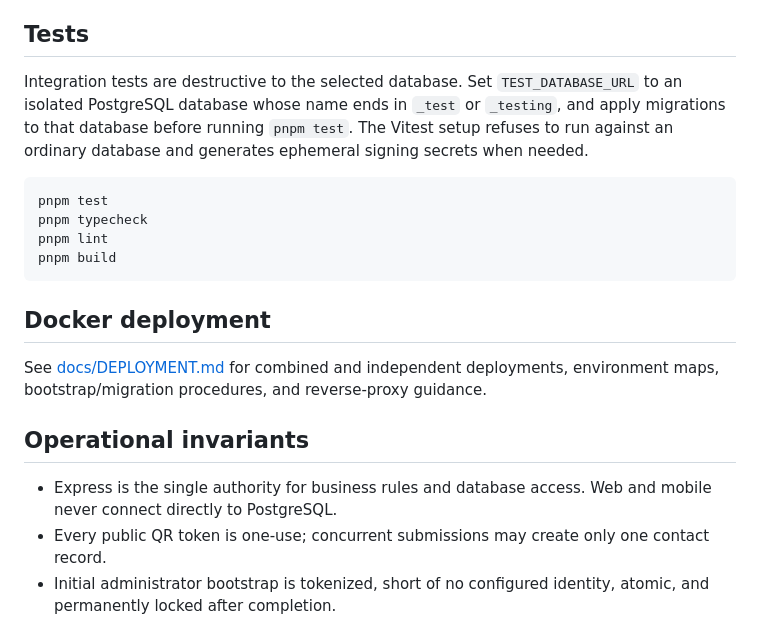
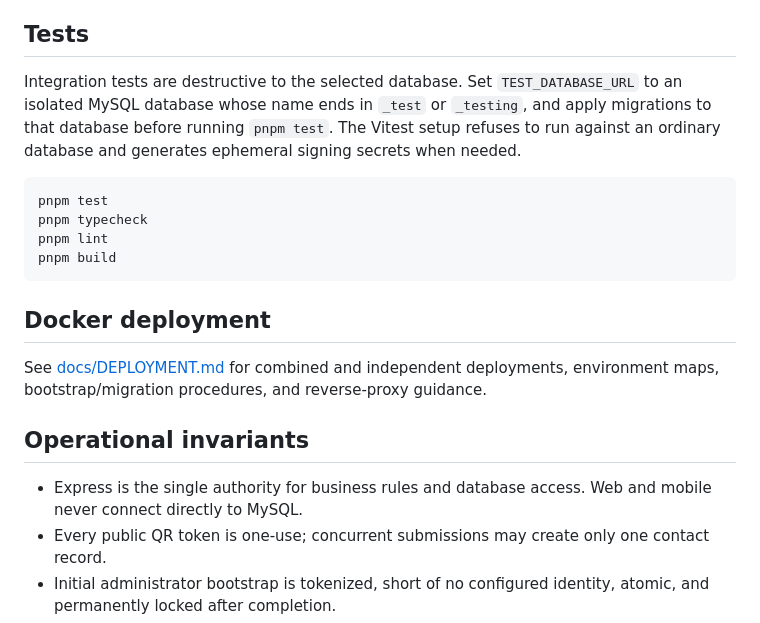
Before and after one commit to Sugarcube08/connectme, a Markdown page: DEVELOPMENT.md, the part around one of its changes. GitHub-like rendering.

````diff
--- a/DEVELOPMENT.md
+++ b/DEVELOPMENT.md
@@ -50,7 +50,7 @@ The bootstrap command prints a single-use setup token in the terminal. Enter it
 
 ## Tests
 
-Integration tests are destructive to the selected database. Set `TEST_DATABASE_URL` to an isolated PostgreSQL database whose name ends in `_test` or `_testing`, and apply migrations to that database before running `pnpm test`. The Vitest setup refuses to run against an ordinary database and generates ephemeral signing secrets when needed.
+Integration tests are destructive to the selected database. Set `TEST_DATABASE_URL` to an isolated MySQL database whose name ends in `_test` or `_testing`, and apply migrations to that database before running `pnpm test`. The Vitest setup refuses to run against an ordinary database and generates ephemeral signing secrets when needed.
 
 ```bash
 pnpm test
@@ -65,7 +65,7 @@ See [docs/DEPLOYMENT.md](docs/DEPLOYMENT.md) for combined and independent deploy
 
 ## Operational invariants
 
-- Express is the single authority for business rules and database access. Web and mobile never connect directly to PostgreSQL.
+- Express is the single authority for business rules and database access. Web and mobile never connect directly to MySQL.
 - Every public QR token is one-use; concurrent submissions may create only one contact record.
 - Initial administrator bootstrap is tokenized, short of no configured identity, atomic, and permanently locked after completion.
 - Profile-image binary data lives in `submission_images`, separate from the listable contact rows.
````
Also changed, not shown: other parts of DEVELOPMENT.md (+8 -8 lines).
